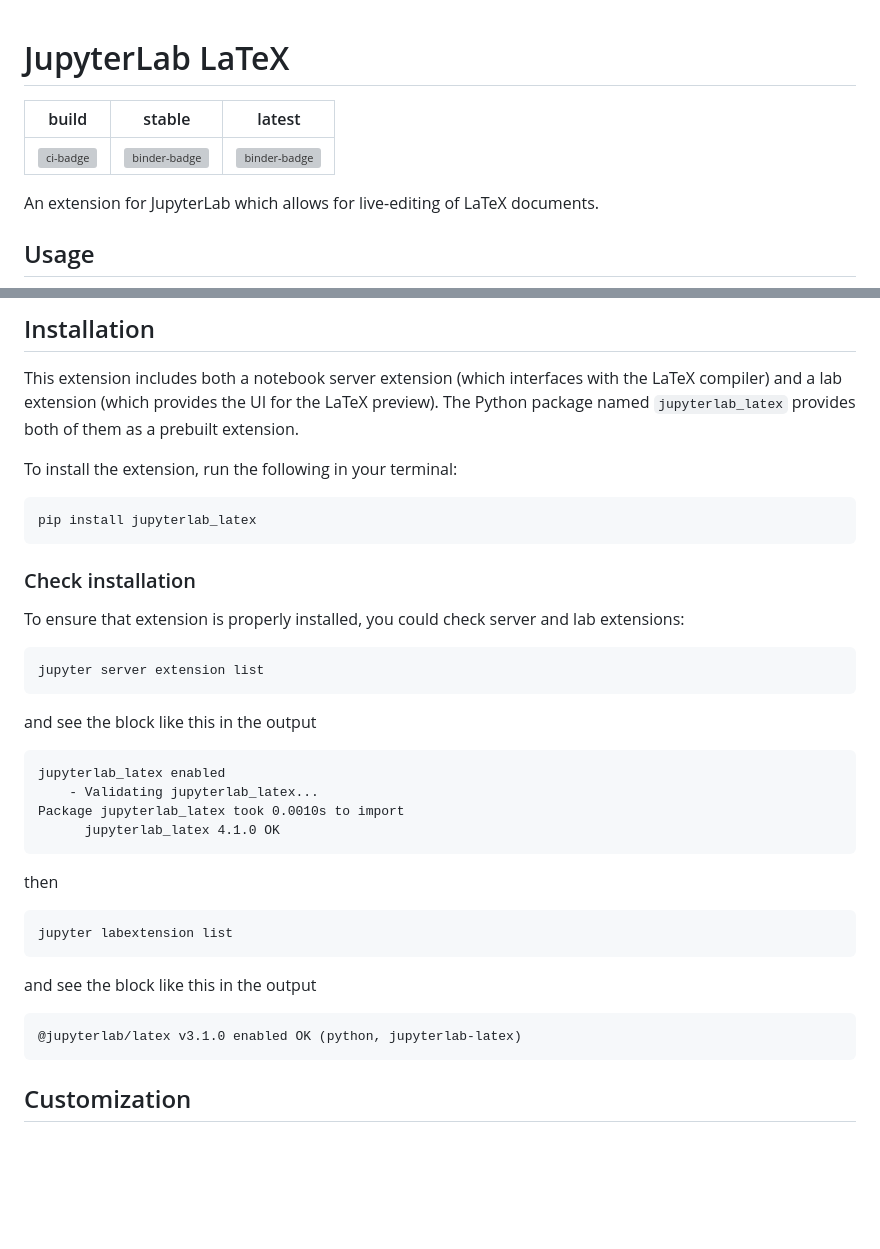
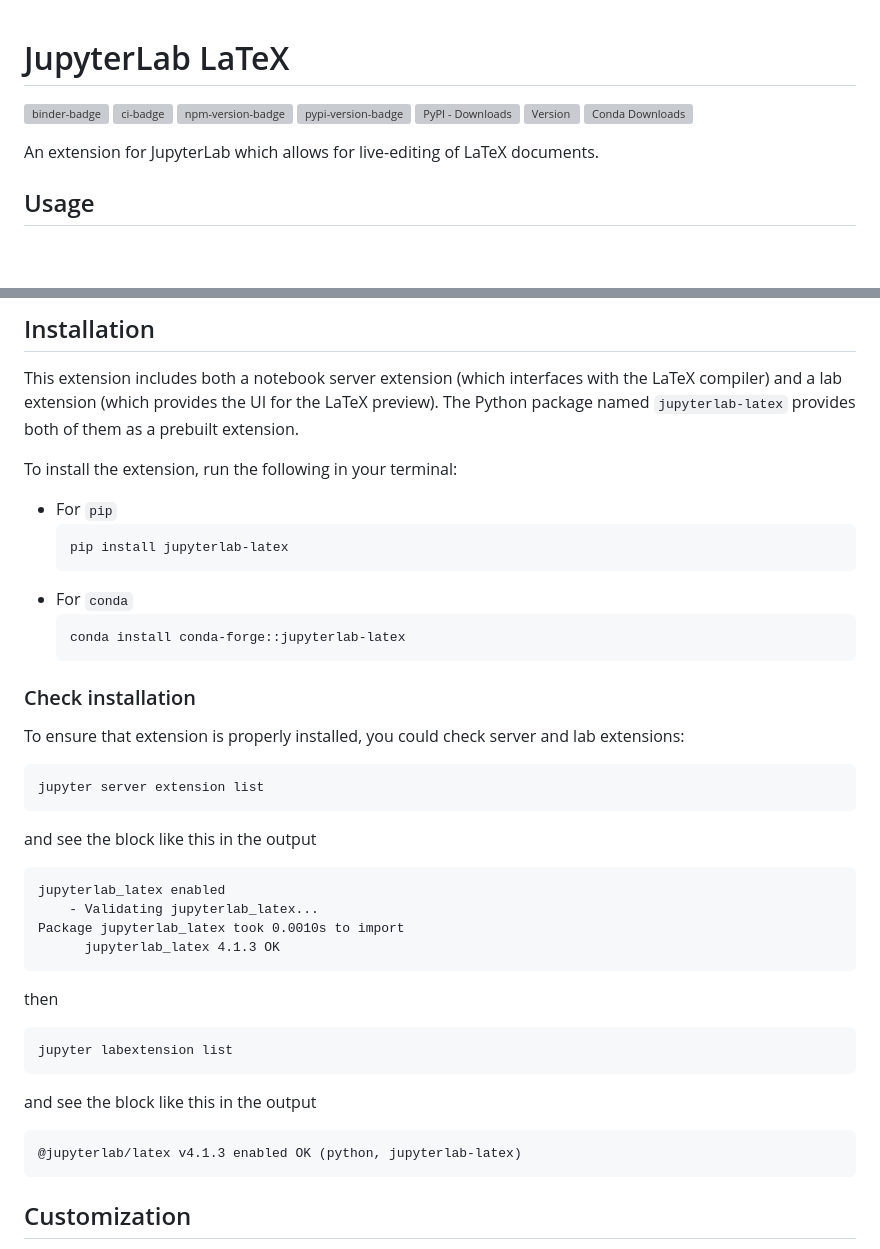
Before and after one commit to jupyterlab/jupyterlab-latex, a Markdown page: README.md, 2 parts joined by grey strips. GitHub-like rendering; blank space fills up the shorter version; grey boxes are pictures that could not be loaded.

````diff
--- a/README.md
+++ b/README.md
@@ -1,14 +1,15 @@
 # JupyterLab LaTeX
-
-|       build       |              stable              |              latest              |
-| :---------------: | :------------------------------: | :------------------------------: |
-| [![ci-badge]][ci] | [![binder-badge]][binder-stable] | [![binder-badge]][binder-latest] |
-
+[binder-badge]: https://mybinder.org/badge_logo.svg
+[binder-latest]: https://mybinder.org/v2/gh/jupyterlab/jupyterlab-latex.git/master?urlpath=lab/tree/sample.tex
 [ci-badge]: https://github.com/jupyterlab/jupyterlab-latex/actions/workflows/build.yml/badge.svg
 [ci]: https://github.com/jupyterlab/jupyterlab-latex/actions/workflows/build.yml?query=branch/master
-[binder-badge]: https://mybinder.org/badge_logo.svg
-[binder-stable]: https://mybinder.org/v2/gh/jupyterlab/jupyterlab-latex.git/3.1.0?urlpath=lab/tree/sample.tex
-[binder-latest]: https://mybinder.org/v2/gh/jupyterlab/jupyterlab-latex.git/master?urlpath=lab/tree/sample.tex
+[npm-version-badge]: https://img.shields.io/npm/v/@jupyterlab/latex.svg
+[npm-version]: https://www.npmjs.com/package/@jupyterlab/latex
+[pypi-version-badge]: https://img.shields.io/pypi/v/jupyterlab-latex.svg
+[pypi-version]: https://pypi.org/project/jupyterlab-latex
+[pypi-downloads-badge]: https://img.shields.io/pypi/dm/jupyterlab-latex
+
+[![binder-badge]][binder-latest] [![ci-badge]][ci] [![npm-version-badge]][npm-version] [![pypi-version-badge]][pypi-version] ![PyPI - Downloads](https://img.shields.io/pypi/dm/jupyterlab-latex) [![Version](https://img.shields.io/conda/vn/conda-forge/jupyterlab-latex.svg)](https://anaconda.org/conda-forge/jupyterlab-latex) ![Conda Downloads](https://img.shields.io/conda/d/conda-forge/jupyterlab-latex)
 
 An extension for JupyterLab which allows for live-editing of LaTeX documents.
 
@@ -35,13 +36,18 @@ For more advanced usage documentation, see [here](docs/advanced.md).
 
 This extension includes both a notebook server extension (which interfaces with the LaTeX compiler)
 and a lab extension (which provides the UI for the LaTeX preview).
-The Python package named `jupyterlab_latex` provides both of them as a prebuilt extension.
+The Python package named `jupyterlab-latex` provides both of them as a prebuilt extension.
 
 To install the extension, run the following in your terminal:
 
-```bash
-pip install jupyterlab_latex
-```
+- For `pip`
+  ```bash
+  pip install jupyterlab-latex
+  ```
+- For `conda`
+  ```bash
+  conda install conda-forge::jupyterlab-latex
+  ```
 
 ### Check installation
 
@@ -57,7 +63,7 @@ and see the block like this in the output
 jupyterlab_latex enabled
     - Validating jupyterlab_latex...
 Package jupyterlab_latex took 0.0010s to import
-      jupyterlab_latex 4.1.0 OK
+      jupyterlab_latex 4.1.3 OK
 ```
 
 then
@@ -69,7 +75,7 @@ jupyter labextension list
 and see the block like this in the output
 
 ```
-@jupyterlab/latex v3.1.0 enabled OK (python, jupyterlab-latex)
+@jupyterlab/latex v4.1.3 enabled OK (python, jupyterlab-latex)
 ```
 
 ## Customization
````
